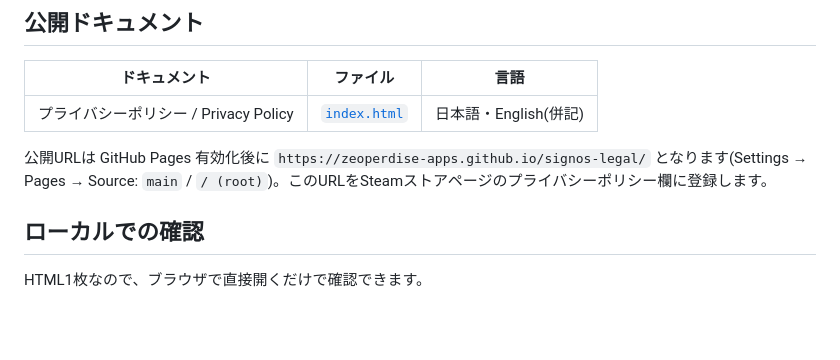
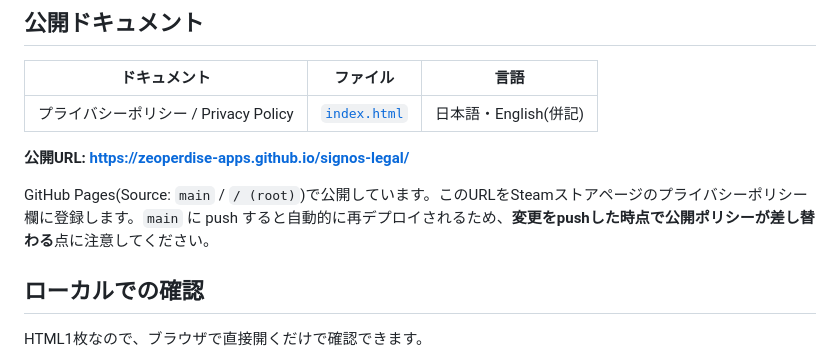
Before and after one commit to zeoperdise-apps/signos-legal, a Markdown page: README.md, the part around the change. GitHub-like rendering; blank space fills up the shorter version.

Commit message:
READMEの公開URL記載を現状に合わせて更新
GitHub Pagesが有効化され公開済みのため、未来形の記述を修正。
あわせて、mainへのpushが即座に公開ポリシーへ反映される旨を注記した。

Co-Authored-By: Claude Opus 5 <noreply@anthropic.com>

```diff
--- a/README.md
+++ b/README.md
@@ -10,7 +10,9 @@ Steam向けゲーム『**SIGNOS: AI Robot Builder**』の法務ドキュメン
 | --- | --- | --- |
 | プライバシーポリシー / Privacy Policy | [`index.html`](index.html) | 日本語・English(併記) |
 
-公開URLは GitHub Pages 有効化後に `https://zeoperdise-apps.github.io/signos-legal/` となります(Settings → Pages → Source: `main` / `/ (root)`)。このURLをSteamストアページのプライバシーポリシー欄に登録します。
+**公開URL: <https://zeoperdise-apps.github.io/signos-legal/>**
+
+GitHub Pages(Source: `main` / `/ (root)`)で公開しています。このURLをSteamストアページのプライバシーポリシー欄に登録します。`main` に push すると自動的に再デプロイされるため、**変更をpushした時点で公開ポリシーが差し替わる**点に注意してください。
 
 ## ローカルでの確認
 
```
